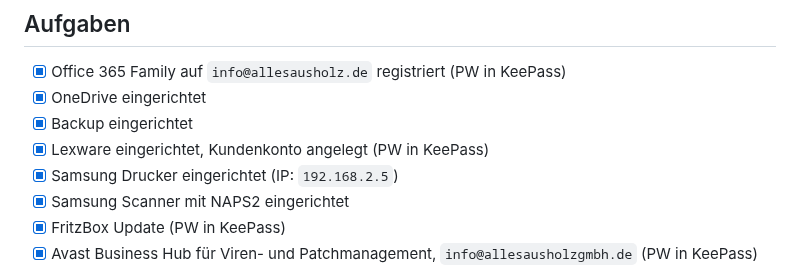
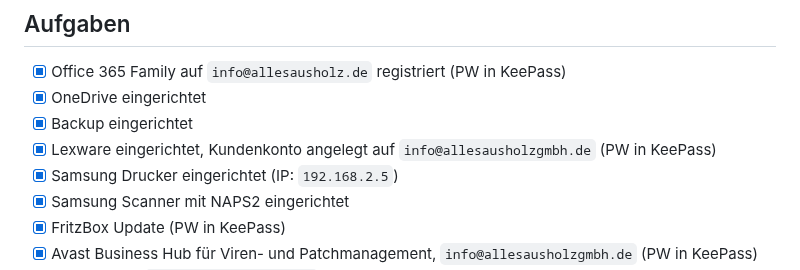
Before and after one commit to GunnarGillert/GunnarGillert, a Markdown page: Kunden/AllesAusHolz/2026-08-11-Neuer-Rechner-Stephanie-Kroell.md, the part around the change. Drawn GitHub-style.

Commit message:
E-Mail-Adresse des Lexware-Kundenkontos ergänzen
Co-Authored-By: Claude Sonnet 5 <noreply@anthropic.com>
Claude-Session: https://claude.ai/code/session_01Fb8bbb7ZfhXoyVwu5aoeNA

```diff
--- a/Kunden/AllesAusHolz/2026-08-11-Neuer-Rechner-Stephanie-Kroell.md
+++ b/Kunden/AllesAusHolz/2026-08-11-Neuer-Rechner-Stephanie-Kroell.md
@@ -10,7 +10,7 @@
 - [x] Office 365 Family auf `info@allesausholz.de` registriert (PW in KeePass)
 - [x] OneDrive eingerichtet
 - [x] Backup eingerichtet
-- [x] Lexware eingerichtet, Kundenkonto angelegt (PW in KeePass)
+- [x] Lexware eingerichtet, Kundenkonto angelegt auf `info@allesausholzgmbh.de` (PW in KeePass)
 - [x] Samsung Drucker eingerichtet (IP: `192.168.2.5`)
 - [x] Samsung Scanner mit NAPS2 eingerichtet
 - [x] FritzBox Update (PW in KeePass)
```
